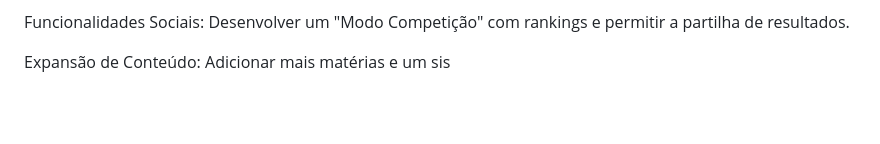
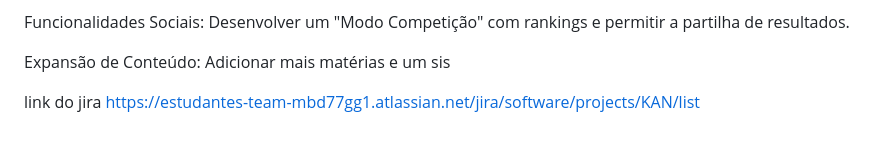
Before and after one commit to malves1007/meu_simulado, a Markdown page: README.md, the part around the change. Rendered like a GitHub page; blank space fills up the shorter version.

```diff
--- a/README.md
+++ b/README.md
@@ -108,3 +108,6 @@ Melhorias de Acesso: Alterar o login para email e senha e adicionar a funcionali
 Funcionalidades Sociais: Desenvolver um "Modo Competição" com rankings e permitir a partilha de resultados.
 
 Expansão de Conteúdo: Adicionar mais matérias e um sis
+
+
+link do jira https://estudantes-team-mbd77gg1.atlassian.net/jira/software/projects/KAN/list
```
